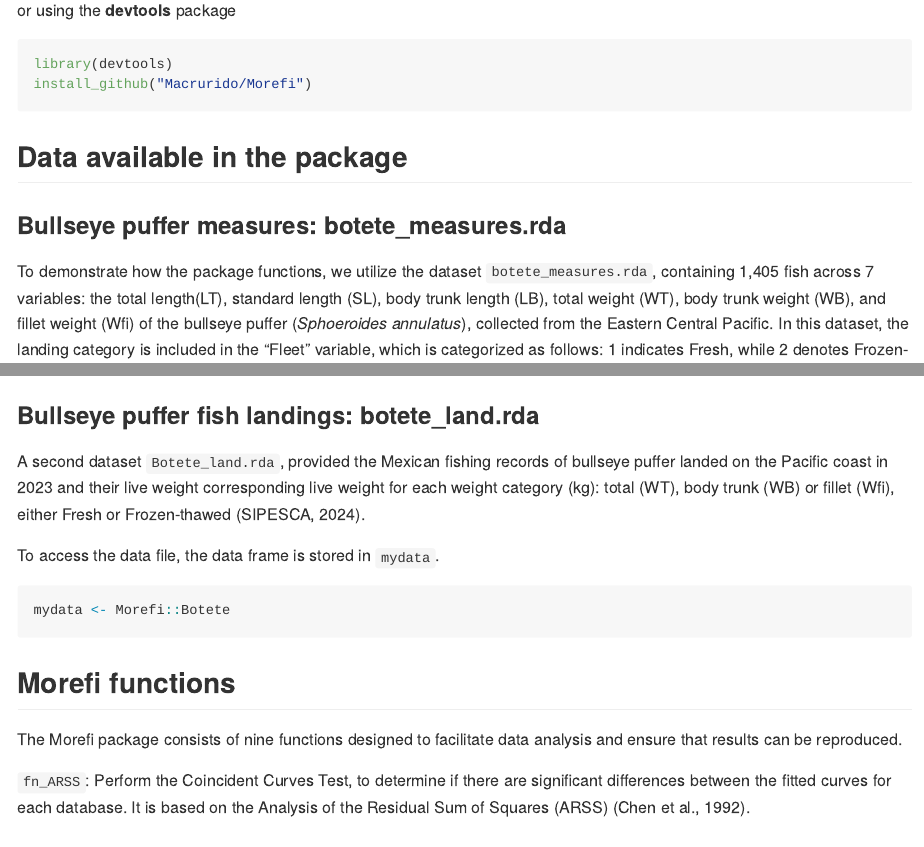
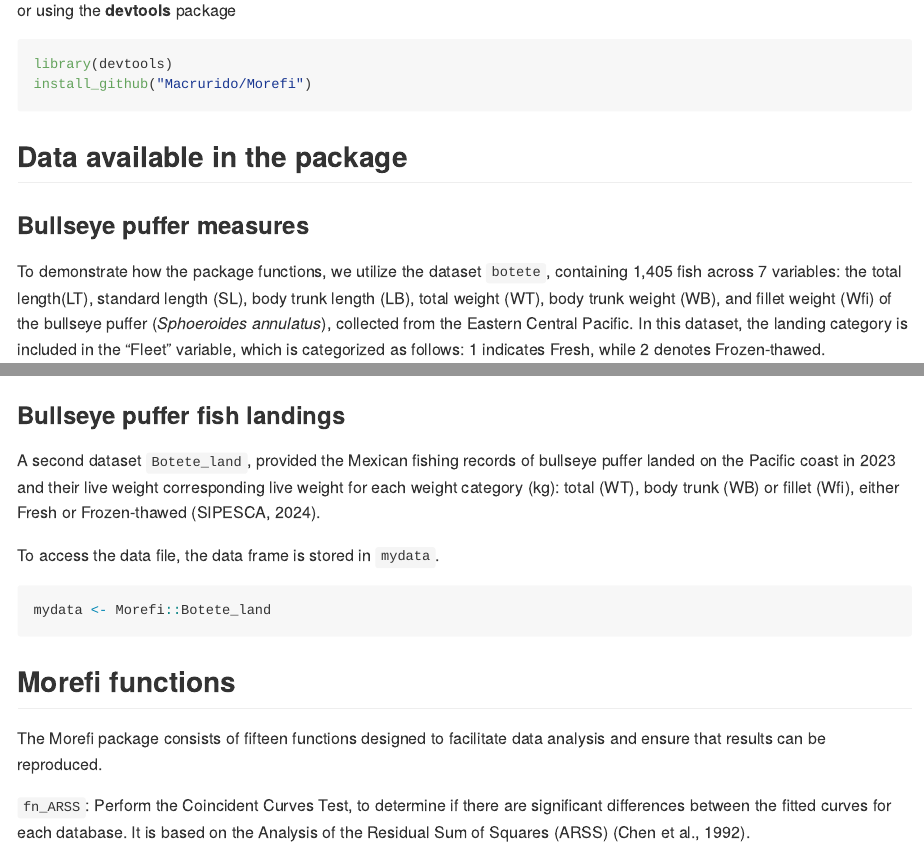
Before and after one commit to Macrurido/Morefi, an R Markdown document (README.Rmd): the page in a window 1100 px wide, from 1380 px down, and a second part further down, joined at a grey line. The pictures show the output file README.md that the author committed with the source, drawn offline in the style of GitHub; badge pictures from the web are left out.

Commit message:
Chaning README file

````diff
--- a/README.Rmd
+++ b/README.Rmd
@@ -83,10 +83,10 @@ install_github("Macrurido/Morefi")
 ```
 ## Data available in the package
 
-### Bullseye puffer measures: botete_measures.rda
+### Bullseye puffer measures
 
 To demonstrate how the package functions, we utilize the
-dataset `botete_measures.rda`, containing 1,405 fish across
+dataset `botete`, containing 1,405 fish across
 7 variables: the total length(LT), standard length (SL),
 body trunk length (LB), total weight (WT), body trunk weight
 (WB), and fillet weight (Wfi) of the bullseye puffer
@@ -103,8 +103,8 @@ catch <- Morefi::Botete_land
 ```
 
-### Bullseye puffer fish landings: botete_land.rda
+### Bullseye puffer fish landings
 
-A second dataset `Botete_land.rda`, provided the Mexican fishing records of bullseye
+A second dataset `Botete_land`, provided the Mexican fishing records of bullseye
 puffer landed on the Pacific coast in 2023 and their live weight corresponding
 live weight for each weight category (kg): total (WT), body trunk (WB) or fillet
 (Wfi), either Fresh or Frozen-thawed (SIPESCA, 2024).
@@ -112,11 +112,11 @@ live weight for each weight category (kg): total (WT), body trunk (WB) or fillet
 
 To access the data file, the data frame is stored in `mydata`.
 ``` r
-mydata <- Morefi::Botete
+mydata <- Morefi::Botete_land
 ```
 ## Morefi functions
 
-The Morefi package consists of nine functions designed to facilitate data analysis
+The Morefi package consists of fifteen functions designed to facilitate data analysis
 and ensure that results can be reproduced.
 
 `fn_ARSS`:	Perform the Coincident Curves Test, to determine if there are significant
````
Also changed, not shown: README.md, README.Rmd (2 more changed lines).
